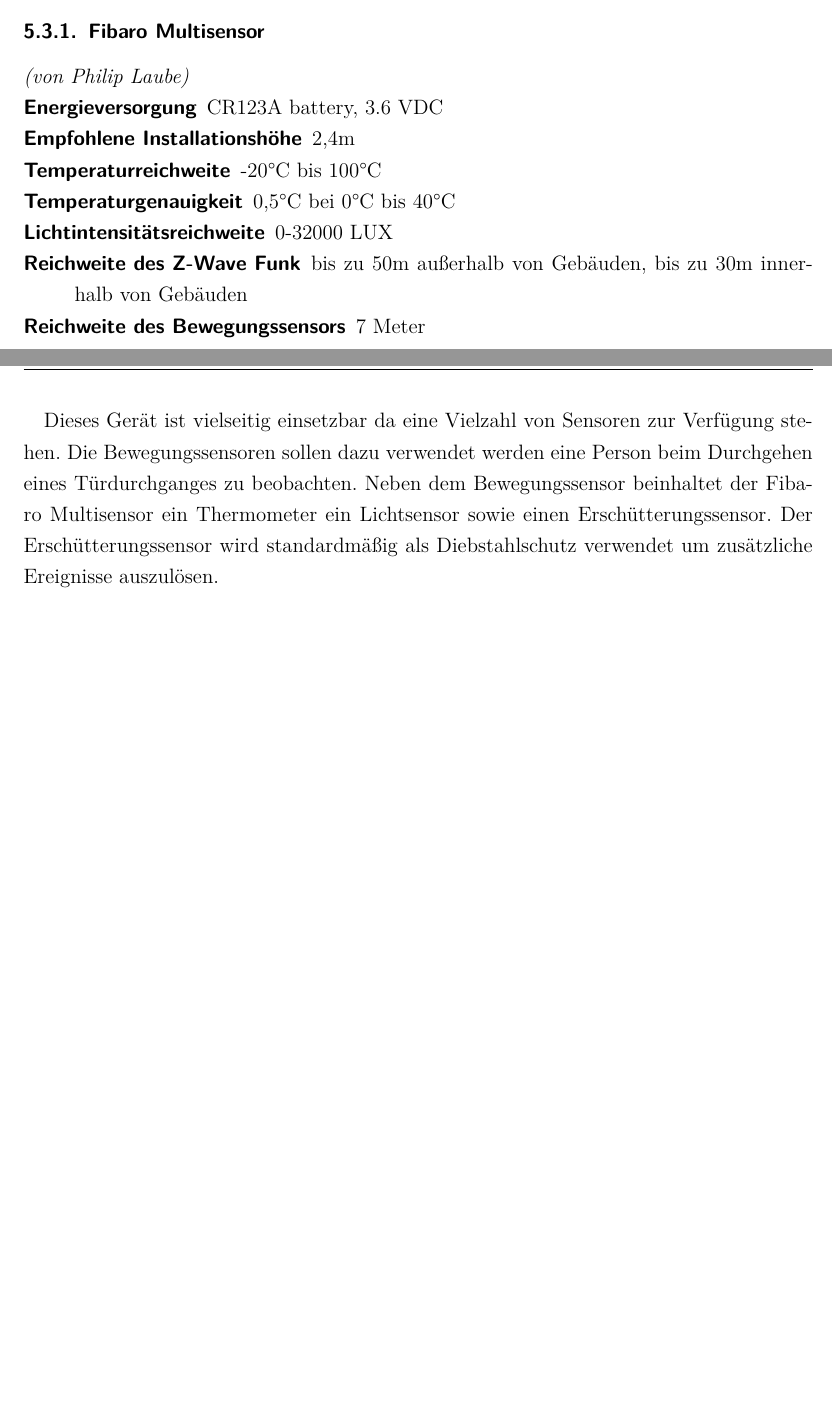
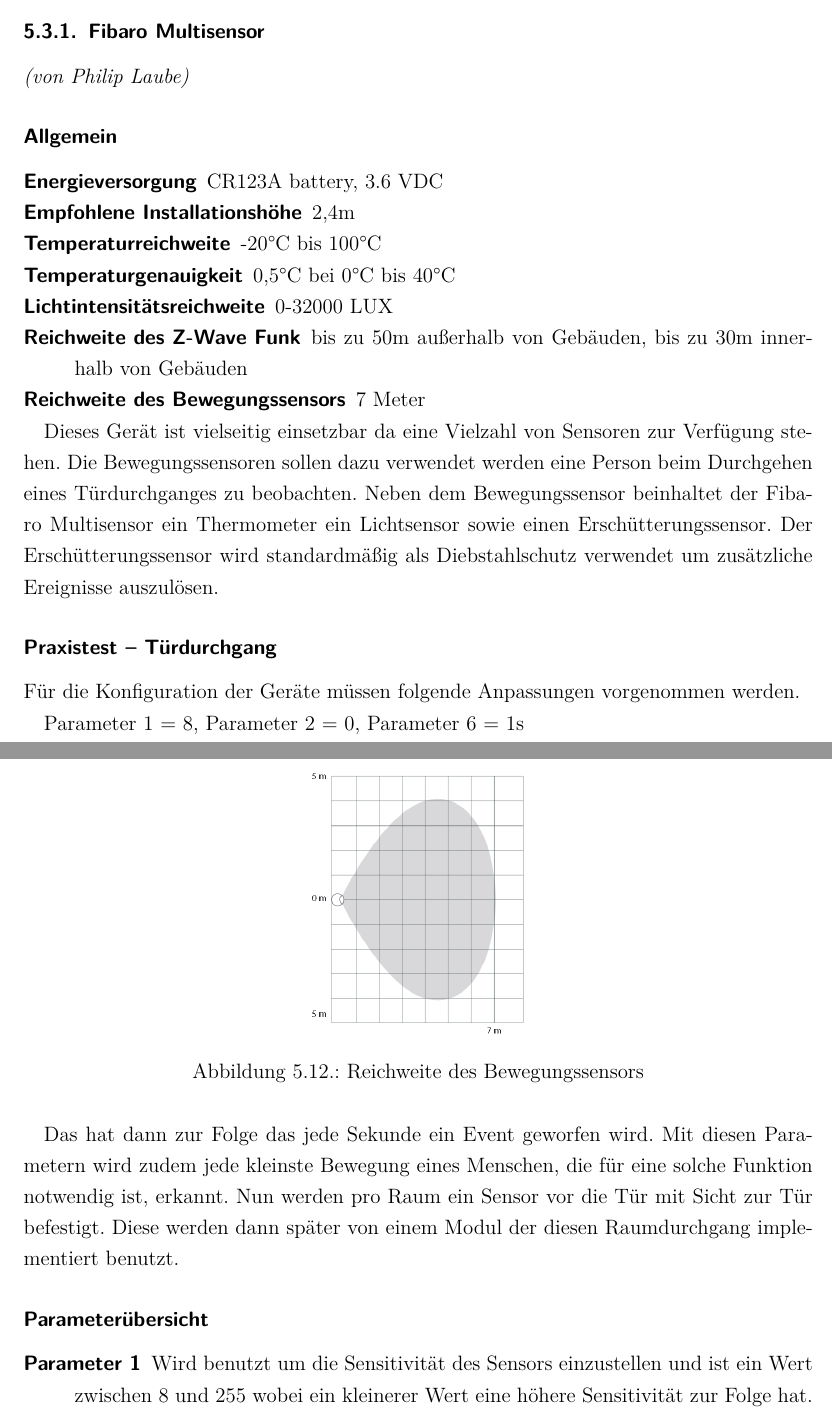
Before and after one commit to PetzoldMartin/Sensor-Szenarien-Dokumentation, a LaTeX book (Projektdokumentation/Projekt-Dokumentation.tex, which reads Projektdokumentation/Arbeitsergebnisse.tex): two parts of pages 33 and 34 of 59 before the commit and two parts of pages 33 and 34 of 62 after it, joined at a grey line, cut so that both start at the same text, the shorter picture padded with empty space. Compiled offline with pdfLaTeX; an older LaTeX class or package is replaced by its successor.

Commit message:
Finished sensor evaluation for Fibaro Multisensor

```diff
--- a/Projektdokumentation/Arbeitsergebnisse.tex
+++ b/Projektdokumentation/Arbeitsergebnisse.tex
@@ -710,6 +698,7 @@
 \subsection{Fibaro Multisensor}
 \emph{(von Philip Laube)}
 
+\subsubsection{Allgemein}
 \begin{description}
 	\item[Energieversorgung] CR123A battery, 3.6 VDC
 	\item[Empfohlene Installationshöhe] 2,4m
@@ -730,3 +719,8 @@
 Dieses Gerät ist vielseitig einsetzbar da eine Vielzahl von Sensoren zur Verfügung stehen. Die Bewegungssensoren sollen dazu verwendet werden eine Person beim Durchgehen eines Türdurchganges zu beobachten.
 Neben dem Bewegungssensor beinhaltet der Fibaro Multisensor ein Thermometer ein Lichtsensor sowie einen Erschütterungssensor.
 Der Erschütterungssensor wird standardmäßig als Diebstahlschutz verwendet um zusätzliche Ereignisse auszulösen.
+
+\begin{figure}[h!]
+	\centering
+	\includegraphics[scale=0.4]{img/Sensorevaluation/FibaroMultiRange.png}
+	\caption{Reichweite des Bewegungssensors}
@@ -732,0 +734,16 @@
+	\label{fig:sensorenFibaroMultiExamples}
+\end{figure}
+
+\subsubsection{Praxistest – Türdurchgang}
+Für die Konfiguration der Geräte müssen folgende Anpassungen vorgenommen werden.
+
+Parameter 1 = 8, Parameter 2 = 0, Parameter 6 = 1s
+
+Das hat dann zur Folge das jede Sekunde ein Event geworfen wird. Mit diesen Parametern wird zudem jede kleinste Bewegung eines Menschen, die für eine solche Funktion notwendig ist, erkannt. Nun werden pro Raum ein Sensor vor die Tür mit Sicht zur Tür befestigt. Diese werden dann später von einem Modul der diesen Raumdurchgang implementiert benutzt.
+
+\subsubsection{Parameterübersicht}
+\begin{description}
+	\item [Parameter 1] Wird benutzt um die Sensitivität des Sensors einzustellen und ist ein Wert zwischen 8 und 255 wobei ein kleinerer Wert eine höhere Sensitivität zur Folge hat.
+
+	\item [Parameter 2] Gibt einen Wert an um den Bewegungssensor eine gewisse Zeit nach einem Erkennen von Bewegung blind zu machen. Dabei ist der Wertebereich hier zwischen 0 und 15 wobei eine Einheit eine halbe Sekunde entspricht. So entspricht ein Wert von 0 0,5 Sekunden während ein Wert von 15 8 Sekunden entspricht.
+	\item [Parameter 6] Nach wie vielen Sekunden wird im Hauptcontroller (bei uns Z-Way) der Bewegungssensor nach einem Auslösen des Sensors wieder auf inaktiv gesetzt. Der Countdown wird erneut zurückgesetzt sofern eine neue Bewegung erkannt wird. Um dies entgegenzuwirken soll Parameter 2 weiter angepasst werden.
```
Also changed, not shown: Projektdokumentation/img/Sensorevaluation/FibaroMultiExamples.png (added), Projektdokumentation/img/Sensorevaluation/FibaroMultiRange.png (added), Projektdokumentation/Arbeitsergebnisse.tex (48 more changed lines).
